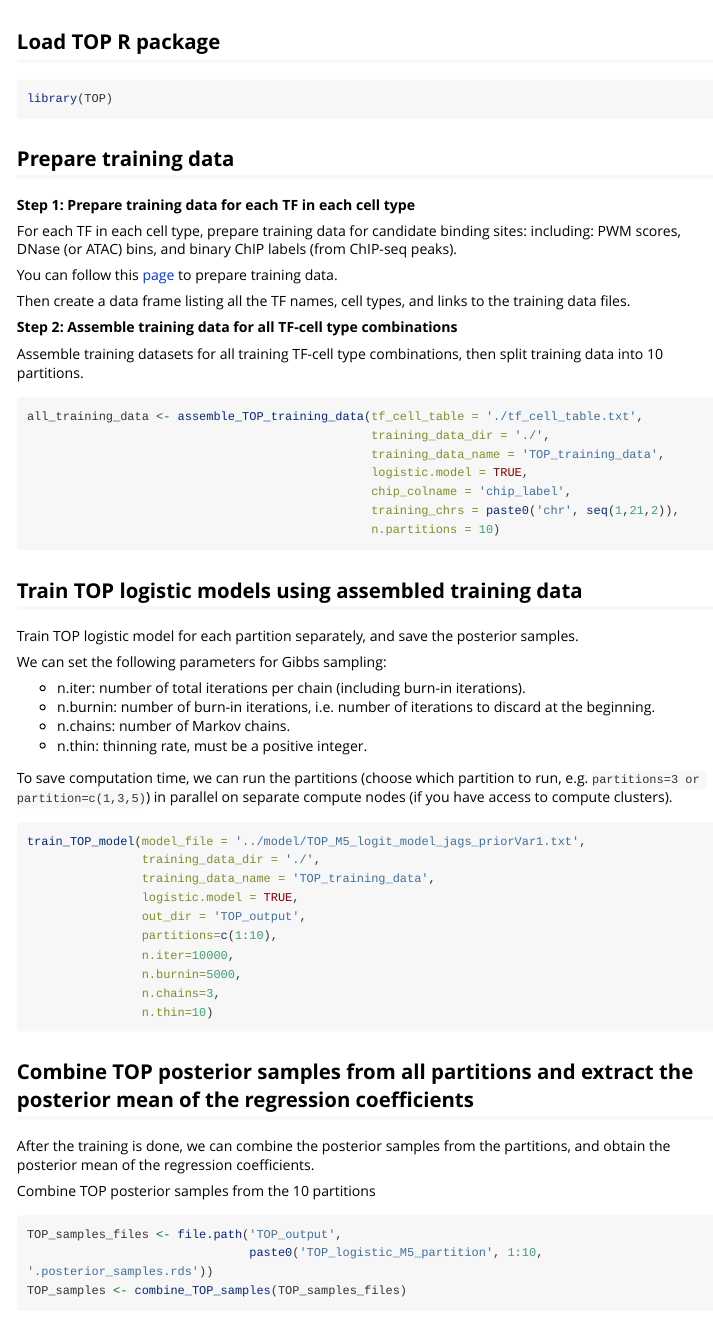
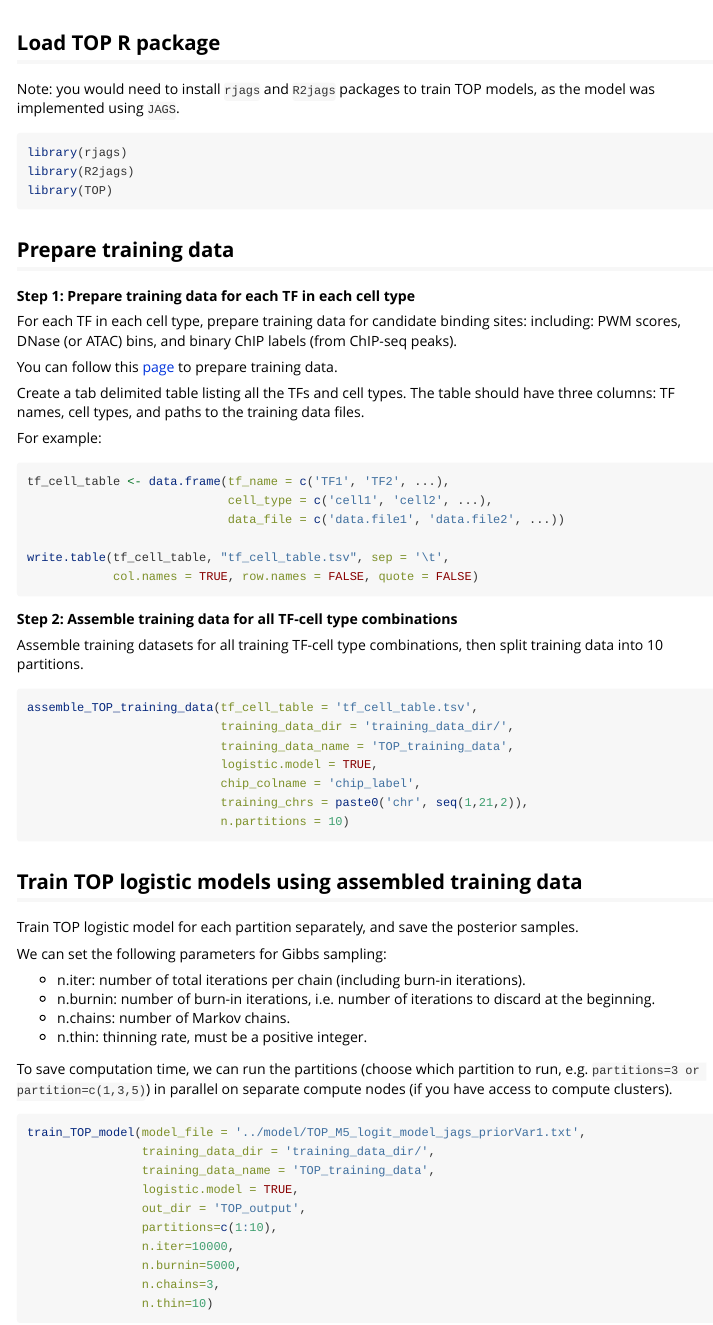
Before and after one commit to HarteminkLab/TOP, an R Markdown document (vignettes/train_TOP_logistic_model.Rmd): the page in a window 1100 px wide, from 60 px down. Rendered offline with R 4.5, knitr and Pandoc, with nearby package versions; long lines of code are wrapped.

Commit message:
update the vignettes for training TOP models

````diff
--- a/vignettes/train_TOP_logistic_model.Rmd
+++ b/vignettes/train_TOP_logistic_model.Rmd
@@ -16,7 +16,12 @@ knitr::opts_chunk$set(
 
 Load TOP R package
 ---------------------
+Note: you would need to install `rjags` and `R2jags` packages to train TOP models,
+as the model was implemented using `JAGS`.
+
 ```{r load-TOP-package, eval = FALSE}
+library(rjags)
+library(R2jags)
 library(TOP)
 ```
 
@@ -32,8 +37,19 @@ and binary ChIP labels (from ChIP-seq peaks).
 
 You can follow this [page](data_preparation.html) to prepare training data.
 
-Then create a data frame listing all the TF names, cell types,
-and links to the training data files.
+Create a tab delimited table listing all the TFs and cell types.
+The table should have three columns:
+TF names, cell types, and paths to the training data files.
+
+For example:
+```{r create-tf_cell_table, eval=FALSE}
+tf_cell_table <- data.frame(tf_name = c('TF1', 'TF2', ...),
+                            cell_type = c('cell1', 'cell2', ...),
+                            data_file = c('data.file1', 'data.file2', ...))
+
+write.table(tf_cell_table, "tf_cell_table.tsv", sep = '\t',
+            col.names = TRUE, row.names = FALSE, quote = FALSE)
+```
 
 **Step 2: Assemble training data for all TF-cell type combinations**
 
@@ -41,13 +57,13 @@ Assemble training datasets for all training TF-cell type
 combinations, then split training data into 10 partitions.
 
 ```{r assemble-TOP-logistic-training-data, eval = FALSE}
-all_training_data <- assemble_TOP_training_data(tf_cell_table = './tf_cell_table.txt',
-                                                training_data_dir = './',
-                                                training_data_name = 'TOP_training_data',
-                                                logistic.model = TRUE,
-                                                chip_colname = 'chip_label',
-                                                training_chrs = paste0('chr', seq(1,21,2)),
-                                                n.partitions = 10)
+assemble_TOP_training_data(tf_cell_table = 'tf_cell_table.tsv',
+                           training_data_dir = 'training_data_dir/',
+                           training_data_name = 'TOP_training_data',
+                           logistic.model = TRUE,
+                           chip_colname = 'chip_label',
+                           training_chrs = paste0('chr', seq(1,21,2)),
+                           n.partitions = 10)
 ```
 
 
@@ -68,7 +84,7 @@ in parallel on separate compute nodes (if you have access to compute clusters).
 
 ```{r train-TOP-logistic-model, eval = FALSE}
 train_TOP_model(model_file = '../model/TOP_M5_logit_model_jags_priorVar1.txt',
-                training_data_dir = './',
+                training_data_dir = 'training_data_dir/',
                 training_data_name = 'TOP_training_data',
                 logistic.model = TRUE,
                 out_dir = 'TOP_output',
````
Also changed, not shown: vignettes/train_TOP_model.Rmd (+5 -0 lines), docs/pkgdown.yml, 9 other files.
